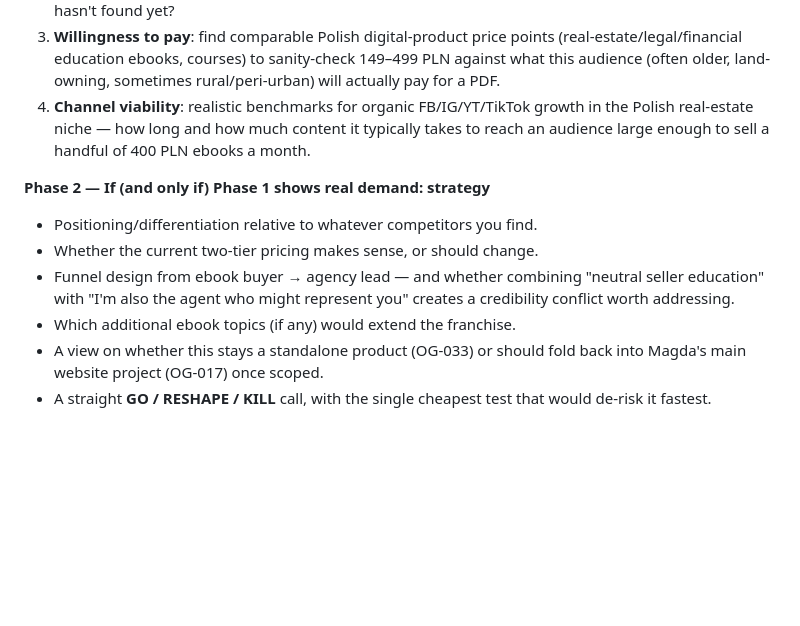
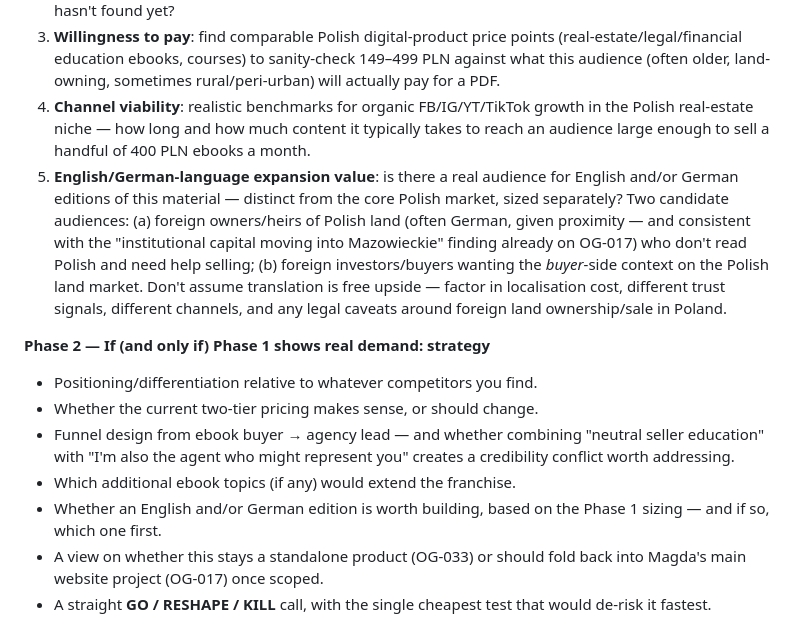
Before and after one commit to parrysan/OG-033-Magda-Ebooks, a Markdown page: docs/fable-brief-market-assessment.md, the part around the change. Drawn GitHub-style; blank space fills up the shorter version.

Commit message:
docs: add EN/DE language-expansion question to Fable 5 brief

```diff
--- a/docs/fable-brief-market-assessment.md
+++ b/docs/fable-brief-market-assessment.md
@@ -31,6 +31,7 @@ Both are dense, technically specific, and genuinely aimed at an underserved angl
 2. **Existing competition**: search for Polish-language books, courses, YouTube/TikTok channels, blogs, or paid consultations already serving landowners on the *seller* side of a developer negotiation. Is Magda's claim — "almost no materials for the selling party" — actually true, or is this a crowded niche she hasn't found yet?
 3. **Willingness to pay**: find comparable Polish digital-product price points (real-estate/legal/financial education ebooks, courses) to sanity-check 149–499 PLN against what this audience (often older, land-owning, sometimes rural/peri-urban) will actually pay for a PDF.
 4. **Channel viability**: realistic benchmarks for organic FB/IG/YT/TikTok growth in the Polish real-estate niche — how long and how much content it typically takes to reach an audience large enough to sell a handful of 400 PLN ebooks a month.
+5. **English/German-language expansion value**: is there a real audience for English and/or German editions of this material — distinct from the core Polish market, sized separately? Two candidate audiences: (a) foreign owners/heirs of Polish land (often German, given proximity — and consistent with the "institutional capital moving into Mazowieckie" finding already on OG-017) who don't read Polish and need help selling; (b) foreign investors/buyers wanting the *buyer*-side context on the Polish land market. Don't assume translation is free upside — factor in localisation cost, different trust signals, different channels, and any legal caveats around foreign land ownership/sale in Poland.
 
 **Phase 2 — If (and only if) Phase 1 shows real demand: strategy**
 
@@ -38,6 +39,7 @@ Both are dense, technically specific, and genuinely aimed at an underserved angl
 - Whether the current two-tier pricing makes sense, or should change.
 - Funnel design from ebook buyer → agency lead — and whether combining "neutral seller education" with "I'm also the agent who might represent you" creates a credibility conflict worth addressing.
 - Which additional ebook topics (if any) would extend the franchise.
+- Whether an English and/or German edition is worth building, based on the Phase 1 sizing — and if so, which one first.
 - A view on whether this stays a standalone product (OG-033) or should fold back into Magda's main website project (OG-017) once scoped.
 - A straight **GO / RESHAPE / KILL** call, with the single cheapest test that would de-risk it fastest.
 
```
